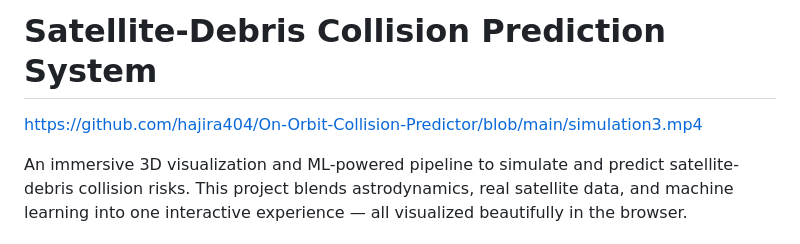
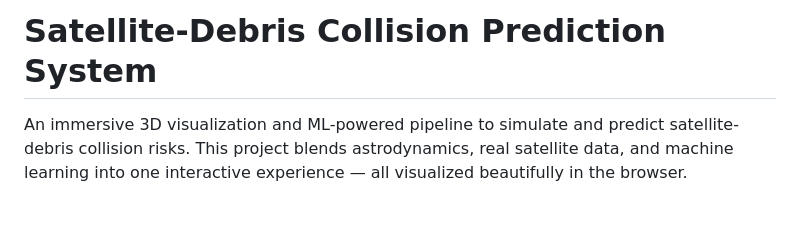
Before and after one commit to hajira404/Collision-sim, a Markdown page: README.md, the part around the change. Drawn GitHub-style; blank space fills up the shorter version.

```diff
--- a/README.md
+++ b/README.md
@@ -1,6 +1,4 @@
 #  Satellite‑Debris Collision Prediction System
-
-https://github.com/hajira404/On-Orbit-Collision-Predictor/blob/main/simulation3.mp4
 
 An immersive 3D visualization and ML-powered pipeline to simulate and predict satellite-debris collision risks. This project blends astrodynamics, real satellite data, and machine learning into one interactive experience — all visualized beautifully in the browser.
 
```
